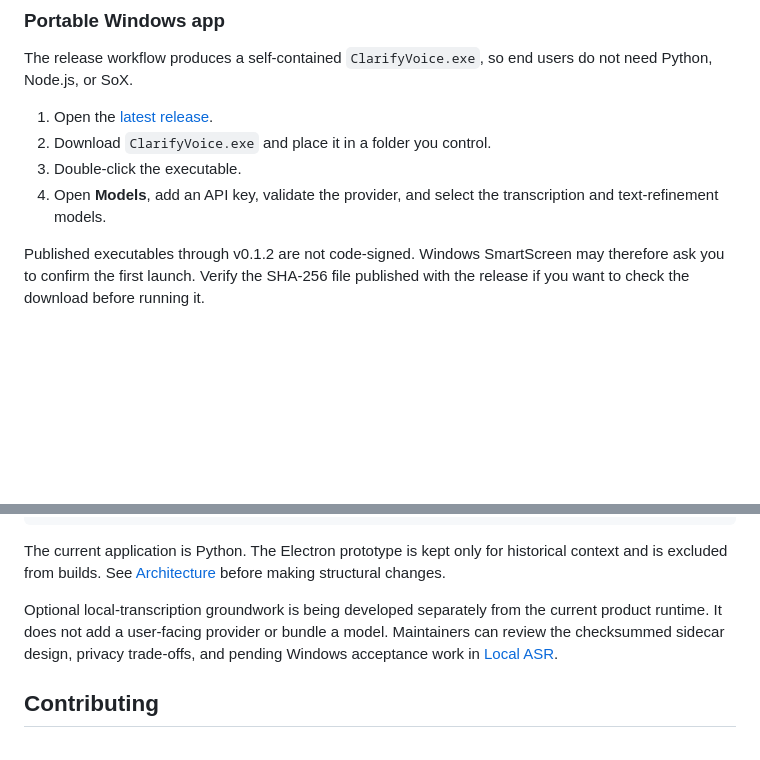
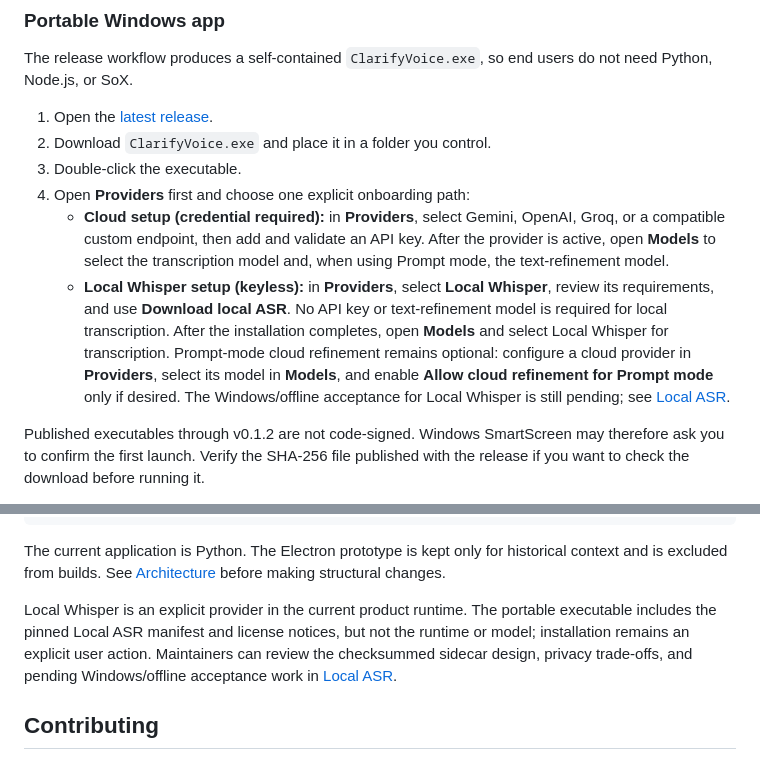
Before and after one commit to jvictormaynard/clarify-voice, a Markdown page: README.md, 2 parts joined by grey strips. GitHub-like rendering; blank space fills up the shorter version.

```diff
--- a/README.md
+++ b/README.md
@@ -66,8 +71,20 @@ do not need Python, Node.js, or SoX.
 1. Open the [latest release](https://github.com/jvictormaynard/clarify-voice/releases/latest).
 2. Download `ClarifyVoice.exe` and place it in a folder you control.
 3. Double-click the executable.
-4. Open **Models**, add an API key, validate the provider, and select the
-   transcription and text-refinement models.
+4. Open **Providers** first and choose one explicit onboarding path:
+   - **Cloud setup (credential required):** in **Providers**, select Gemini,
+     OpenAI, Groq, or a compatible custom endpoint, then add and validate an API
+     key. After the provider is active, open **Models** to select the
+     transcription model and, when using Prompt mode, the text-refinement model.
+   - **Local Whisper setup (keyless):** in **Providers**, select **Local
+     Whisper**, review its requirements, and use **Download local ASR**. No API
+     key or text-refinement model is required for local transcription. After the
+     installation completes, open **Models** and select Local Whisper for
+     transcription. Prompt-mode cloud refinement remains optional: configure a
+     cloud provider in **Providers**, select its model in **Models**, and enable
+     **Allow cloud refinement for Prompt mode** only if desired. The
+     Windows/offline acceptance for Local Whisper is still pending; see [Local
+     ASR](docs/local-asr.md).
 
 Published executables through v0.1.2 are not code-signed. Windows SmartScreen may therefore ask
 you to confirm the first launch. Verify the SHA-256 file published with the
@@ -225,10 +258,11 @@ The current application is Python. The Electron prototype is kept only for
 historical context and is excluded from builds. See
 [Architecture](docs/architecture.md) before making structural changes.
 
-Optional local-transcription groundwork is being developed separately from the
-current product runtime. It does not add a user-facing provider or bundle a
-model. Maintainers can review the checksummed sidecar design, privacy trade-offs,
-and pending Windows acceptance work in [Local ASR](docs/local-asr.md).
+Local Whisper is an explicit provider in the current product runtime. The
+portable executable includes the pinned Local ASR manifest and license notices,
+but not the runtime or model; installation remains an explicit user action.
+Maintainers can review the checksummed sidecar design, privacy trade-offs, and
+pending Windows/offline acceptance work in [Local ASR](docs/local-asr.md).
 
 ## Contributing
 
```
Also changed, not shown: other parts of README.md (+34 -13 lines), docs/architecture.md (+15 -9 lines), docs/local-asr-acceptance.md (+26 -26 lines).
